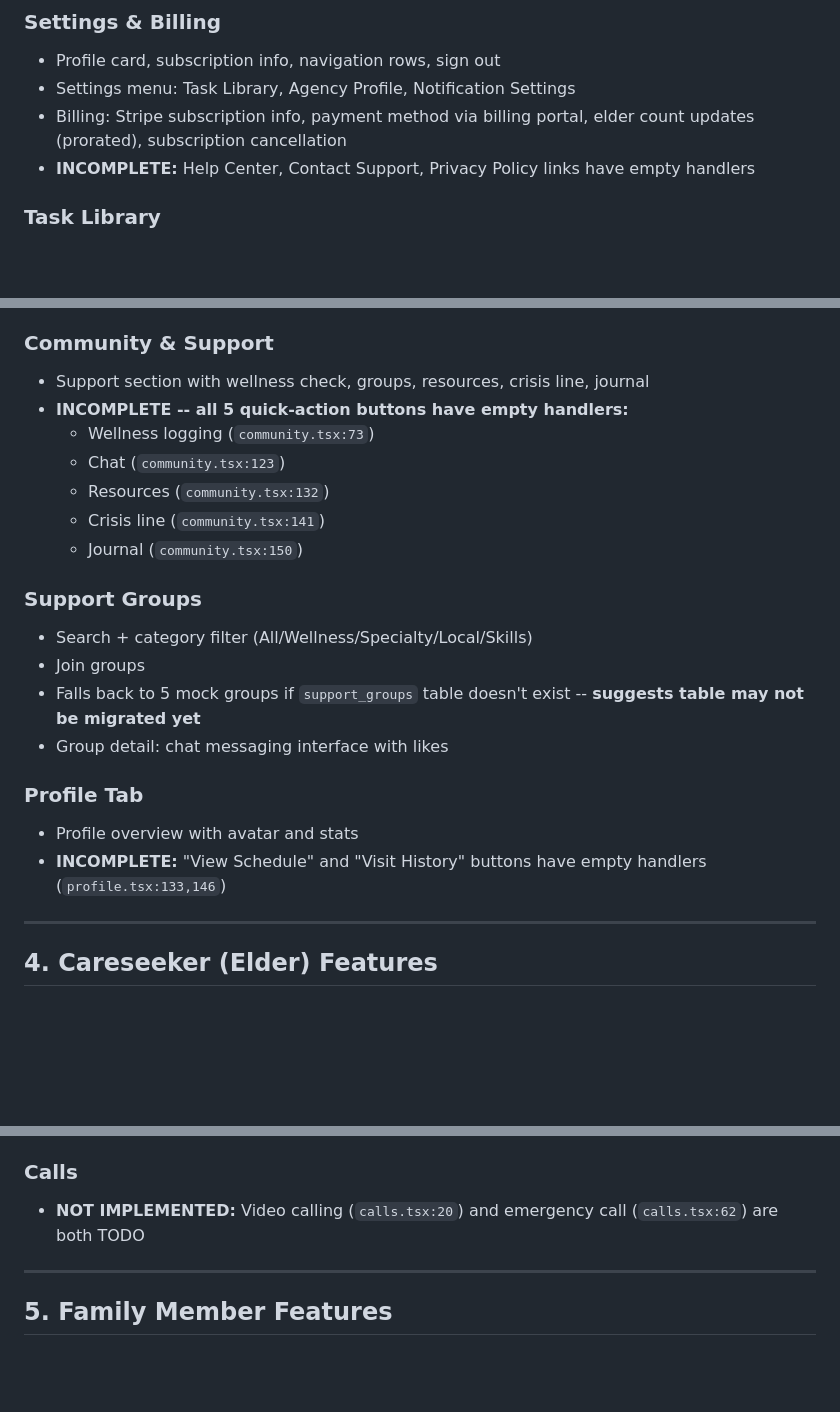
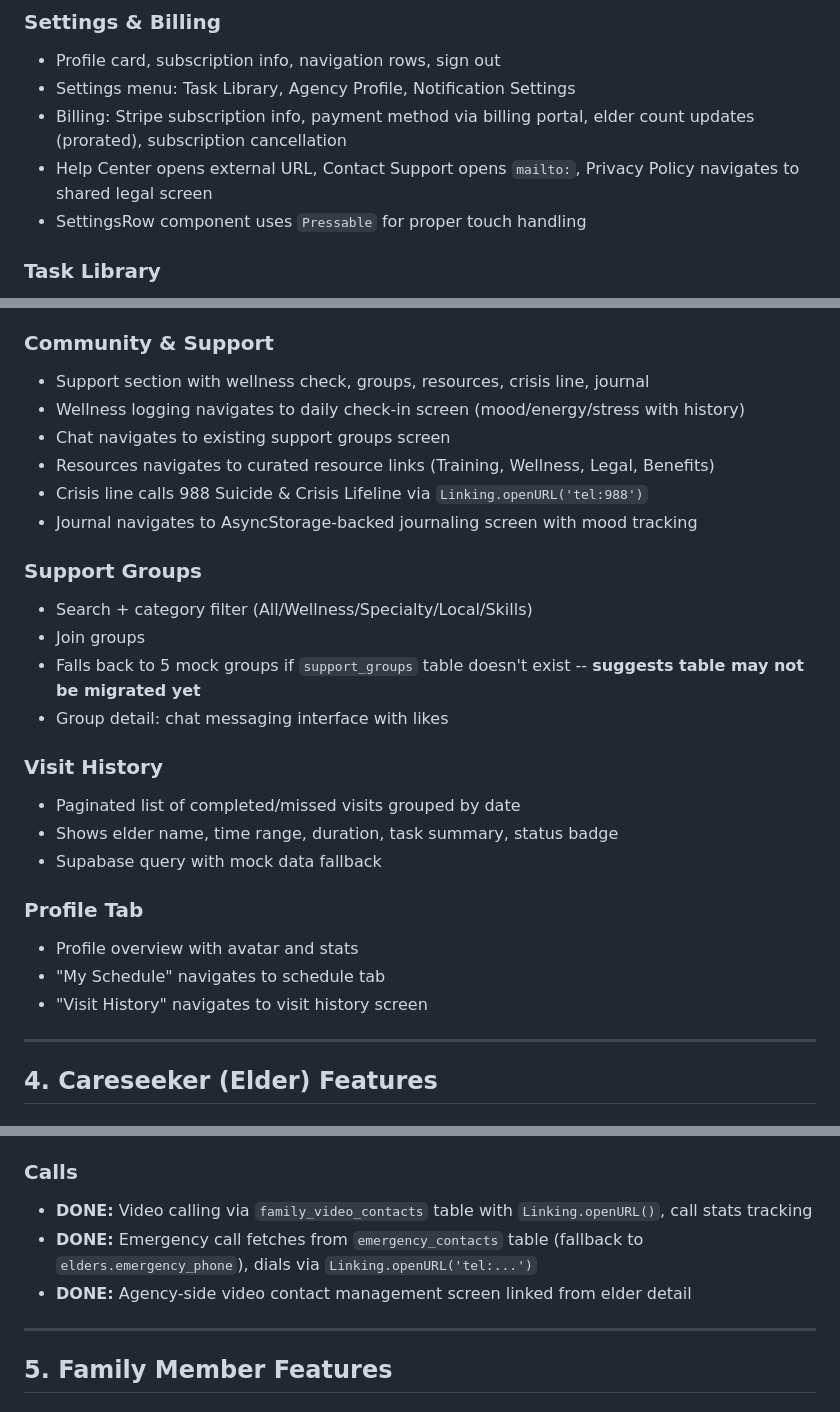
Before and after one commit to qashsolutions/healthguide, a Markdown page: features.md, 3 parts joined by grey strips. Drawn GitHub-style; blank space fills up the shorter version.

```diff
--- a/features.md
+++ b/features.md
@@ -88,7 +88,8 @@ Home, Caregivers, Schedule, Elders, Settings
 - Profile card, subscription info, navigation rows, sign out
 - Settings menu: Task Library, Agency Profile, Notification Settings
 - Billing: Stripe subscription info, payment method via billing portal, elder count updates (prorated), subscription cancellation
-- **INCOMPLETE:** Help Center, Contact Support, Privacy Policy links have empty handlers
+- Help Center opens external URL, Contact Support opens `mailto:`, Privacy Policy navigates to shared legal screen
+- SettingsRow component uses `Pressable` for proper touch handling
 
 ### Task Library
 - SectionList grouped by 8 categories
@@ -138,12 +139,11 @@ Gesture-disabled stack: Visit Detail -> Check-In -> QR Check-In -> Tasks -> Note
 
 ### Community & Support
 - Support section with wellness check, groups, resources, crisis line, journal
-- **INCOMPLETE -- all 5 quick-action buttons have empty handlers:**
-  - Wellness logging (`community.tsx:73`)
-  - Chat (`community.tsx:123`)
-  - Resources (`community.tsx:132`)
-  - Crisis line (`community.tsx:141`)
-  - Journal (`community.tsx:150`)
+- Wellness logging navigates to daily check-in screen (mood/energy/stress with history)
+- Chat navigates to existing support groups screen
+- Resources navigates to curated resource links (Training, Wellness, Legal, Benefits)
+- Crisis line calls 988 Suicide & Crisis Lifeline via `Linking.openURL('tel:988')`
+- Journal navigates to AsyncStorage-backed journaling screen with mood tracking
 
 ### Support Groups
 - Search + category filter (All/Wellness/Specialty/Local/Skills)
@@ -151,9 +151,15 @@ Gesture-disabled stack: Visit Detail -> Check-In -> QR Check-In -> Tasks -> Note
 - Falls back to 5 mock groups if `support_groups` table doesn't exist -- **suggests table may not be migrated yet**
 - Group detail: chat messaging interface with likes
 
+### Visit History
+- Paginated list of completed/missed visits grouped by date
+- Shows elder name, time range, duration, task summary, status badge
+- Supabase query with mock data fallback
+
 ### Profile Tab
 - Profile overview with avatar and stats
-- **INCOMPLETE:** "View Schedule" and "Visit History" buttons have empty handlers (`profile.tsx:133,146`)
+- "My Schedule" navigates to schedule tab
+- "Visit History" navigates to visit history screen
 
 ---
 
@@ -180,7 +186,9 @@ Home, Activities, Calls -- large touch targets, elder-friendly UI
 - If mood <= 2: triggers `notify-family-elder-mood` edge function to alert family
 
 ### Calls
-- **NOT IMPLEMENTED:** Video calling (`calls.tsx:20`) and emergency call (`calls.tsx:62`) are both TODO
+- **DONE:** Video calling via `family_video_contacts` table with `Linking.openURL()`, call stats tracking
+- **DONE:** Emergency call fetches from `emergency_contacts` table (fallback to `elders.emergency_phone`), dials via `Linking.openURL('tel:...')`
+- **DONE:** Agency-side video contact management screen linked from elder detail
 
 ---
 
```
Also changed, not shown: other parts of features.md (+31 -28 lines).
